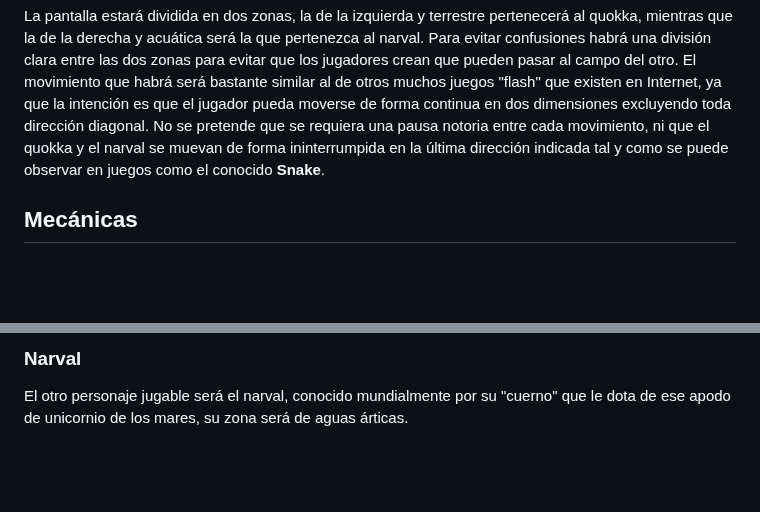
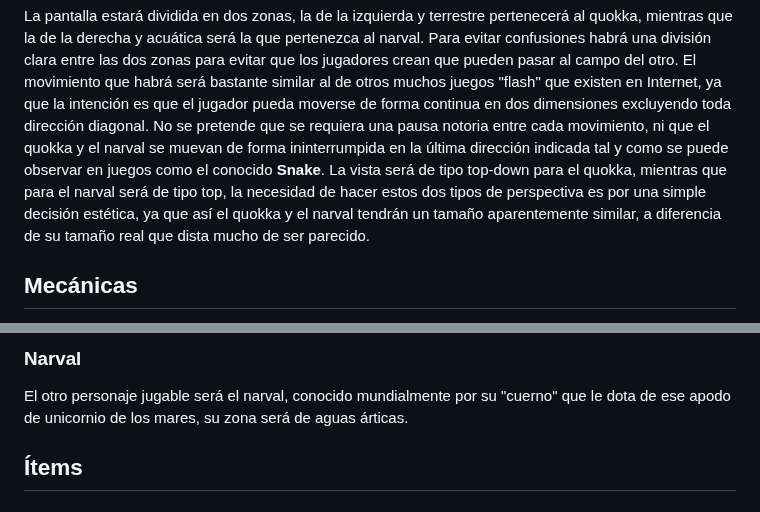
Before and after one commit to hugogh28/Biocleaner, a Markdown page: README.md, 2 parts joined by grey strips. Drawn GitHub-style; blank space fills up the shorter version.

```diff
--- a/README.md
+++ b/README.md
@@ -9,7 +9,7 @@ Juego para la asignatura juegos en Red de la Universidad Rey Juan Carlos
 Dos animales muy distintos, un quokka y un narval, se encuentran enfrentados en una lucha por la limpieza de sus ecosistemas, el objetivo del juego es simple, el jugador debe superar a su rival en puntuación, o dicho de otro modo, se pretende ser el que consiga recoger una mayor cantidad de basura para ser el que tenga ese mayor puntaje al final de la partida.
 
 La pantalla estará dividida en dos zonas, la de la izquierda y terrestre pertenecerá al quokka, mientras que la de la derecha y acuática será la que pertenezca al narval. Para evitar confusiones habrá una división clara entre las dos zonas para evitar que los jugadores crean que pueden pasar al campo del otro. El movimiento que habrá será bastante similar al de otros muchos juegos "flash" que existen en Internet, ya que la intención es que el jugador pueda moverse de forma continua en dos dimensiones excluyendo toda dirección diagonal. No se pretende que se requiera una pausa notoria entre cada movimiento, ni que el quokka y el narval se muevan de forma ininterrumpida en la última dirección indicada tal y como se puede observar en juegos como el conocido **Snake**.
-
+La vista será de tipo top-down para el quokka, mientras que para el narval será de tipo top, la necesidad de hacer estos dos tipos de perspectiva es por una simple decisión estética, ya que así el quokka y el narval tendrán un tamaño aparentemente similar, a diferencia de su tamaño real que dista mucho de ser parecido.
 ## Mecánicas
 El juego constará de varias mecánicas pero las más básicas son la limpieza de basura y el tratar de perjudicar a tu rival. Complementando a estas mecánicas, se incluirá un temporizador, que determinará la duración de la partida.
 ### Limpieza
@@ -26,3 +26,5 @@ Se incluirán objetos de aparición semialeatoria que potencien al jugador, de f
 Uno de los personajes jugables que estarán en el juego es el quokka, este pequeño y contento animal estará en una zona terrestre con plantas autóctonas.
 ### Narval
 El otro personaje jugable será el narval, conocido mundialmente por su "cuerno" que le dota de ese apodo de unicornio de los mares, su zona será de aguas árticas.
+
+## Ítems
```
